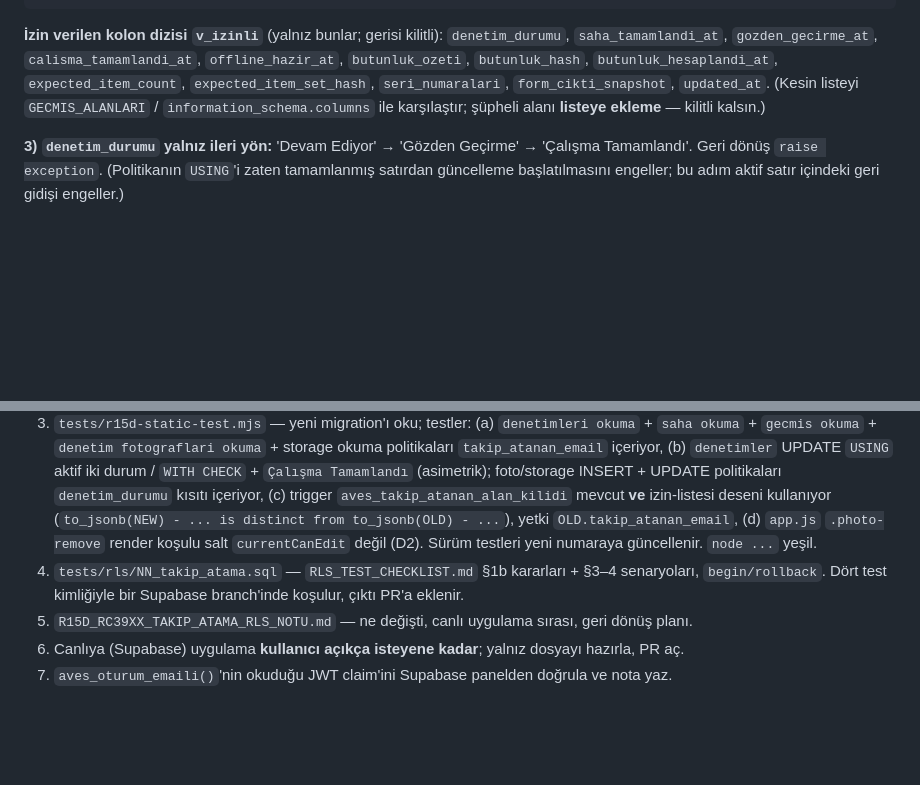
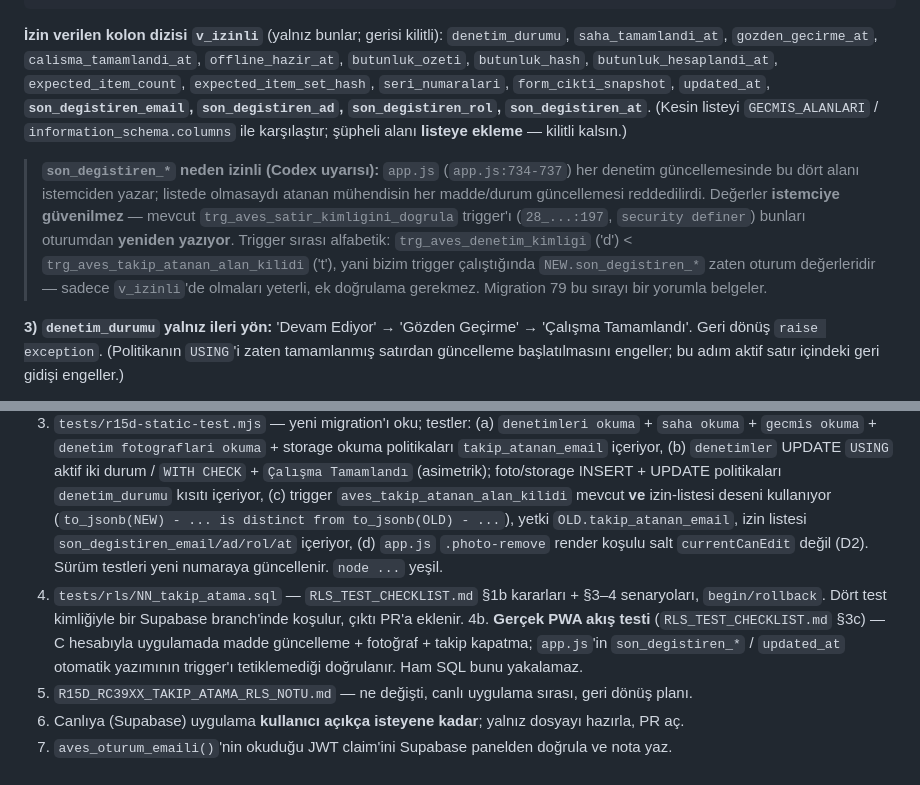
Before and after one commit to alpbirtanavci-max/aves, a Markdown page: CODEX_BRIEF_rc3939_takip_atama_rls.md, 2 parts joined by grey strips. Drawn GitHub-style; blank space fills up the shorter version.

Commit message:
docs: trigger izin listesine son_degistiren_* audit alanlari + PWA akis testi
Codex: app.js her denetim guncellemesinde son_degistiren_email/ad/rol/at
alanlarini istemciden yaziyor (app.js:734). Trigger izin listesinde
olmadiklari icin atanan muhendisin her madde/durum guncellemesi
reddedilirdi.

- 4 alan v_izinli listesine eklendi; deger butunlugu mevcut
  trg_aves_satir_kimligini_dogrula (mig 28) ile oturumdan yeniden
  yaziliyor; trigger sirasi alfabetik (denetim_kimligi < takip_atanan)
- RLS_TEST_CHECKLIST 3c: gercek PWA akisi - C madde gunceller,
  fotograf ekler, takibi kapatir; ham SQL son_degistiren_* otomatik
  yazimini yakalamaz
- static test (c): izin listesi son_degistiren_* icerir; teslim 4b eklendi

Co-Authored-By: Claude Sonnet 5 <noreply@anthropic.com>

```diff
--- a/CODEX_BRIEF_rc3939_takip_atama_rls.md
+++ b/CODEX_BRIEF_rc3939_takip_atama_rls.md
@@ -144,8 +144,19 @@ end if;
 `denetim_durumu`, `saha_tamamlandi_at`, `gozden_gecirme_at`, `calisma_tamamlandi_at`,
 `offline_hazir_at`, `butunluk_ozeti`, `butunluk_hash`, `butunluk_hesaplandi_at`,
 `expected_item_count`, `expected_item_set_hash`, `seri_numaralari`, `form_cikti_snapshot`,
-`updated_at`. (Kesin listeyi `GECMIS_ALANLARI` / `information_schema.columns` ile karşılaştır;
-şüpheli alanı **listeye ekleme** — kilitli kalsın.)
+`updated_at`, **`son_degistiren_email`, `son_degistiren_ad`, `son_degistiren_rol`,
+`son_degistiren_at`**. (Kesin listeyi `GECMIS_ALANLARI` / `information_schema.columns` ile
+karşılaştır; şüpheli alanı **listeye ekleme** — kilitli kalsın.)
+
+> **`son_degistiren_*` neden izinli (Codex uyarısı):** `app.js` (`app.js:734-737`) her
+> denetim güncellemesinde bu dört alanı istemciden yazar; listede olmasaydı atanan
+> mühendisin her madde/durum güncellemesi reddedilirdi. Değerler **istemciye
+> güvenilmez** — mevcut `trg_aves_satir_kimligini_dogrula` trigger'ı (`28_...:197`,
+> `security definer`) bunları oturumdan **yeniden yazıyor**. Trigger sırası alfabetik:
+> `trg_aves_denetim_kimligi` ('d') < `trg_aves_takip_atanan_alan_kilidi` ('t'), yani
+> bizim trigger çalıştığında `NEW.son_degistiren_*` zaten oturum değerleridir — sadece
+> `v_izinli`'de olmaları yeterli, ek doğrulama gerekmez. Migration 79 bu sırayı bir
+> yorumla belgeler.
 
 **3) `denetim_durumu` yalnız ileri yön:** 'Devam Ediyor' → 'Gözden Geçirme' →
 'Çalışma Tamamlandı'. Geri dönüş `raise exception`. (Politikanın `USING`'i zaten
@@ -171,10 +182,14 @@ Precedent: `trg_aves_takip_zincir_kilidi` (`42_...:360`), `trg_aves_duzeltme_otu
        (asimetrik); foto/storage INSERT + UPDATE politikaları `denetim_durumu` kısıtı içeriyor,
    (c) trigger `aves_takip_atanan_alan_kilidi` mevcut **ve** izin-listesi deseni kullanıyor
        (`to_jsonb(NEW) - ... is distinct from to_jsonb(OLD) - ...`), yetki `OLD.takip_atanan_email`,
+       izin listesi `son_degistiren_email/ad/rol/at` içeriyor,
    (d) `app.js` `.photo-remove` render koşulu salt `currentCanEdit` değil (D2).
    Sürüm testleri yeni numaraya güncellenir. `node ...` yeşil.
 4. `tests/rls/NN_takip_atama.sql` — `RLS_TEST_CHECKLIST.md` §1b kararları + §3–4 senaryoları,
    `begin/rollback`. Dört test kimliğiyle bir Supabase branch'inde koşulur, çıktı PR'a eklenir.
+4b. **Gerçek PWA akış testi** (`RLS_TEST_CHECKLIST.md` §3c) — C hesabıyla uygulamada madde
+   güncelleme + fotoğraf + takip kapatma; `app.js`'in `son_degistiren_*` / `updated_at`
+   otomatik yazımının trigger'ı tetiklemediği doğrulanır. Ham SQL bunu yakalamaz.
 5. `R15D_RC39XX_TAKIP_ATAMA_RLS_NOTU.md` — ne değişti, canlı uygulama sırası, geri dönüş planı.
 6. Canlıya (Supabase) uygulama **kullanıcı açıkça isteyene kadar**; yalnız dosyayı hazırla, PR aç.
 7. `aves_oturum_emaili()`'nin okuduğu JWT claim'ini Supabase panelden doğrula ve nota yaz.
```
Also changed, not shown: 1 other file.
